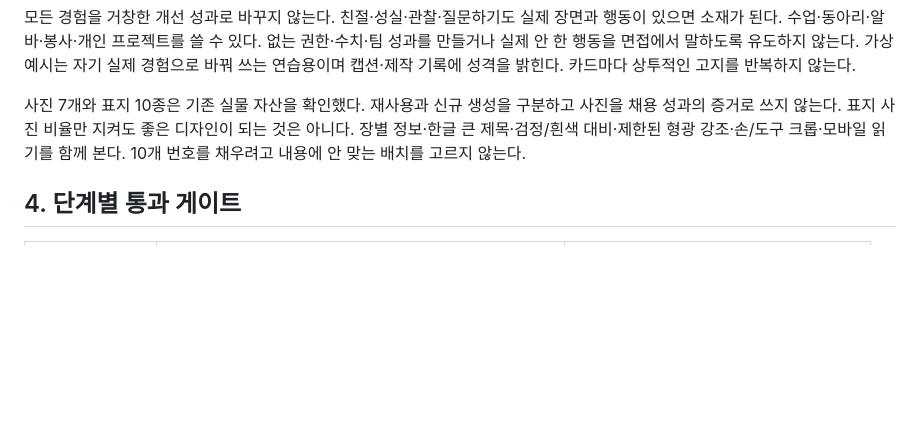
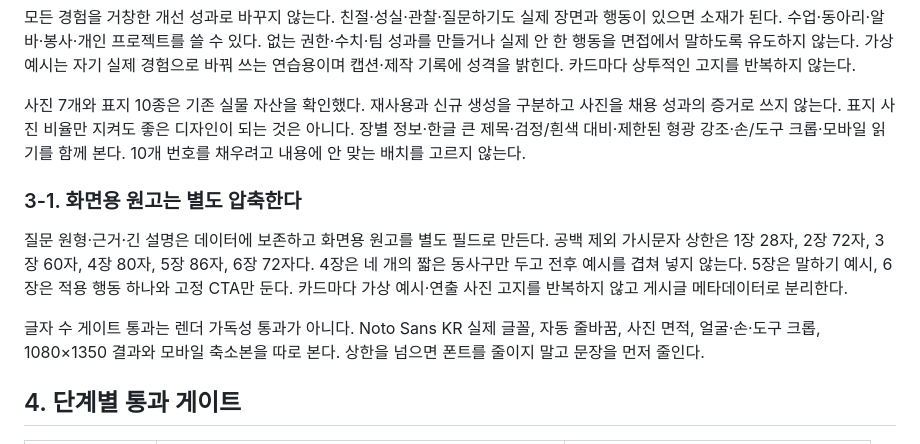
Before and after one commit to jonandkill/Jobandkill1, a Markdown page: outputs/운영기준_v2.md, the part around the change. GitHub-like rendering; blank space fills up the shorter version.

Commit message:
Add explicit compact-copy budgets to editorial rules

```diff
--- a/outputs/운영기준_v2.md
+++ b/outputs/운영기준_v2.md
@@ -41,6 +41,12 @@
 모든 경험을 거창한 개선 성과로 바꾸지 않는다. 친절·성실·관찰·질문하기도 실제 장면과 행동이 있으면 소재가 된다. 수업·동아리·알바·봉사·개인 프로젝트를 쓸 수 있다. 없는 권한·수치·팀 성과를 만들거나 실제 안 한 행동을 면접에서 말하도록 유도하지 않는다. 가상 예시는 자기 실제 경험으로 바꿔 쓰는 연습용이며 캡션·제작 기록에 성격을 밝힌다. 카드마다 상투적인 고지를 반복하지 않는다.
 
 사진 7개와 표지 10종은 기존 실물 자산을 확인했다. 재사용과 신규 생성을 구분하고 사진을 채용 성과의 증거로 쓰지 않는다. 표지 사진 비율만 지켜도 좋은 디자인이 되는 것은 아니다. 장별 정보·한글 큰 제목·검정/흰색 대비·제한된 형광 강조·손/도구 크롭·모바일 읽기를 함께 본다. 10개 번호를 채우려고 내용에 안 맞는 배치를 고르지 않는다.
+
+### 3-1. 화면용 원고는 별도 압축한다
+
+질문 원형·근거·긴 설명은 데이터에 보존하고 화면용 원고를 별도 필드로 만든다. 공백 제외 가시문자 상한은 1장 28자, 2장 72자, 3장 60자, 4장 80자, 5장 86자, 6장 72자다. 4장은 네 개의 짧은 동사구만 두고 전후 예시를 겹쳐 넣지 않는다. 5장은 말하기 예시, 6장은 적용 행동 하나와 고정 CTA만 둔다. 카드마다 가상 예시·연출 사진 고지를 반복하지 않고 게시글 메타데이터로 분리한다.
+
+글자 수 게이트 통과는 렌더 가독성 통과가 아니다. Noto Sans KR 실제 글꼴, 자동 줄바꿈, 사진 면적, 얼굴·손·도구 크롭, 1080×1350 결과와 모바일 축소본을 따로 본다. 상한을 넘으면 폰트를 줄이지 말고 문장을 먼저 줄인다.
 
 ## 4. 단계별 통과 게이트
 
```
